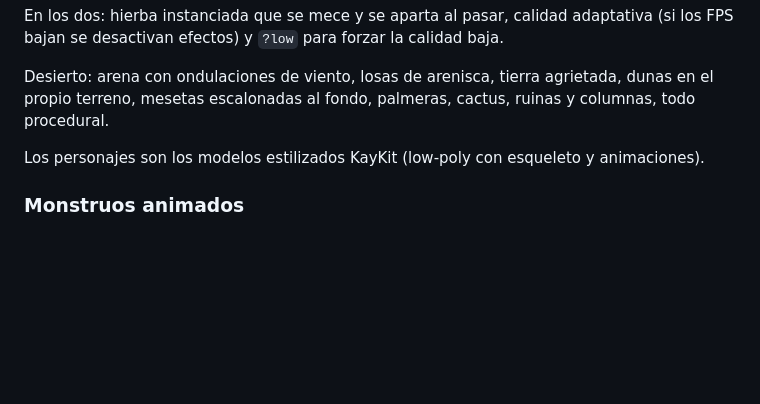
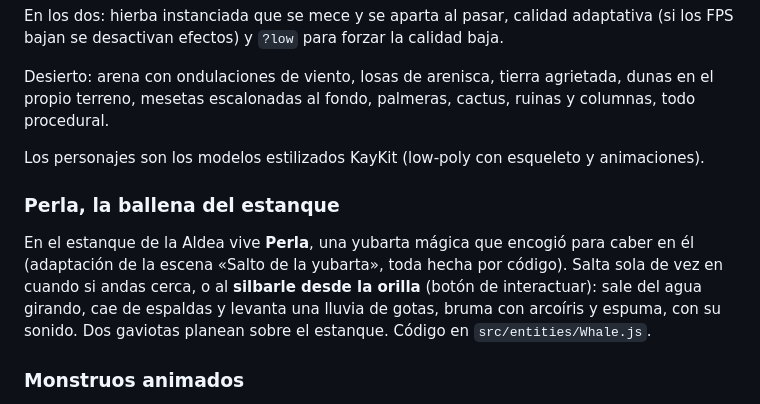
Before and after one commit to narcimarquez-eng/New-Rol, a Markdown page: README.md, the part around the change. Drawn GitHub-style; blank space fills up the shorter version.

Commit message:
README: Perla, la ballena del estanque
Co-Authored-By: Claude Opus 5.5 <noreply@anthropic.com>
Claude-Session: https://claude.ai/code/session_01H6bJHzErHTEUamMySusUGX

```diff
--- a/README.md
+++ b/README.md
@@ -186,6 +186,14 @@ procedural.
 
 Los personajes son los modelos estilizados KayKit (low-poly con esqueleto y animaciones).
 
+### Perla, la ballena del estanque
+
+En el estanque de la Aldea vive **Perla**, una yubarta mágica que encogió para caber en él
+(adaptación de la escena «Salto de la yubarta», toda hecha por código). Salta sola de vez en
+cuando si andas cerca, o al **silbarle desde la orilla** (botón de interactuar): sale del agua
+girando, cae de espaldas y levanta una lluvia de gotas, bruma con arcoíris y espuma, con su
+sonido. Dos gaviotas planean sobre el estanque. Código en `src/entities/Whale.js`.
+
 ### Monstruos animados
 
 Limos, murciélagos, la seta mordedora, los trasgos y su rey, el espíritu de escarcha y el
```
